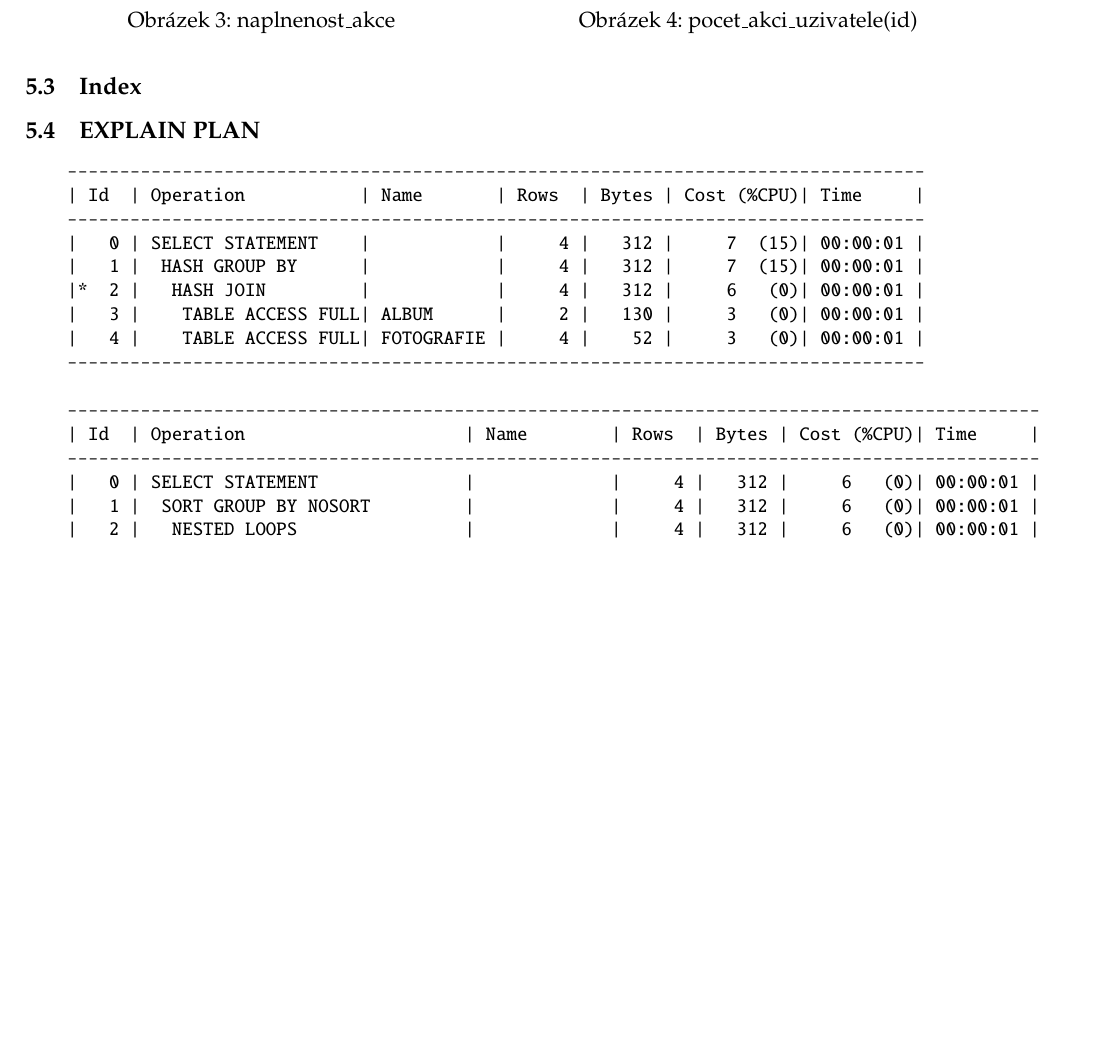
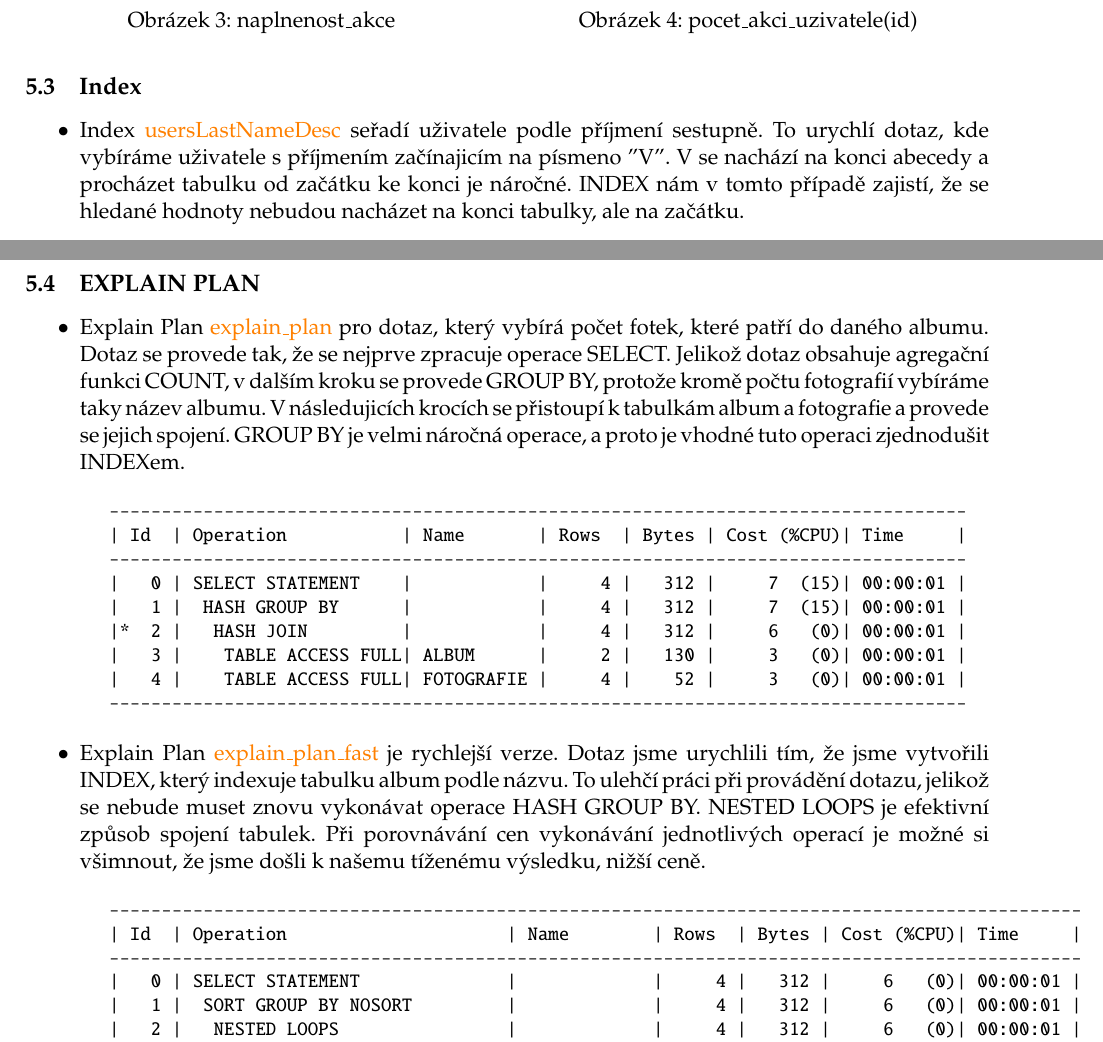
Before and after one commit to JetyAdam/socialNetworkDatabase, a LaTeX document (Documentation/xosine00_xjemta02.tex): part of page 7 of 8 before the commit and two parts of pages 7 and 8 of 8 after it, the two joined at a grey line, cut so that both start at the same text, the shorter picture padded with empty space. Compiled offline with pdfLaTeX.

Commit message:
Add Explain plan and Index updates

```diff
--- a/Documentation/xosine00_xjemta02.tex
+++ b/Documentation/xosine00_xjemta02.tex
@@ -218,9 +218,14 @@ virtuálně, či skutečně zúčastnit.
           \end{minipage}
         \end{figure}
     \subsection{Index}
-
-
+        \begin{itemize}
+            \item Index \textcolor{orange}{usersLastNameDesc} seřadí uživatele podle příjmení sestupně. To urychlí dotaz, kde vybíráme uživatele s příjmením začínajicím na písmeno "V". V se nachází na konci abecedy a procházet tabulku od začátku ke konci je náročné. INDEX nám v tomto případě zajistí, že se hledané hodnoty nebudou nacházet na konci tabulky, ale na začátku.
+        \end{itemize}
+    \newpage
     \subsection{EXPLAIN PLAN}
+        \begin{itemize}
+            \item Explain Plan \textcolor{orange}{explain\_plan} pro dotaz, který vybírá počet fotek, které patří do daného albumu. Dotaz se provede tak, že se nejprve zpracuje operace SELECT. Jelikož dotaz obsahuje agregační funkci COUNT, v dalším kroku se provede GROUP BY, protože kromě počtu fotografií vybíráme taky název albumu. V následujicích krocích se přistoupí k tabulkám album a fotografie a provede se jejich spojení. GROUP BY je velmi náročná operace, a proto je vhodné tuto operaci zjednodušit INDEXem.
+        \end{itemize}
         \begin{Verbatim}[fontsize=\small]
         ----------------------------------------------------------------------------------
         | Id  | Operation           | Name       | Rows  | Bytes | Cost (%CPU)| Time     |
@@ -233,6 +238,10 @@ virtuálně, či skutečně zúčastnit.
         ----------------------------------------------------------------------------------
         \end{Verbatim}
 
+
+        \begin{itemize}
+            \item Explain Plan \textcolor{orange}{explain\_plan\_fast} je rychlejší verze. Dotaz jsme urychlili tím, že jsme vytvořili INDEX, který indexuje tabulku album podle názvu. To ulehčí práci při provádění dotazu, jelikož se nebude muset znovu vykonávat operace HASH GROUP BY. NESTED LOOPS je efektivní způsob spojení tabulek. Při porovnávání cen vykonávání jednotlivých operací je možné si všimnout, že jsme došli k našemu tíženému výsledku, nižší ceně.
+        \end{itemize}
        \begin{Verbatim}[fontsize=\small]
         ---------------------------------------------------------------------------------------------
         | Id  | Operation                     | Name        | Rows  | Bytes | Cost (%CPU)| Time     |
```
Also changed, not shown: Documentation/xosine00_xjemta02.tex (2 more changed lines), 1 other file. Lines whose indentation alone changed are shown as unchanged.
